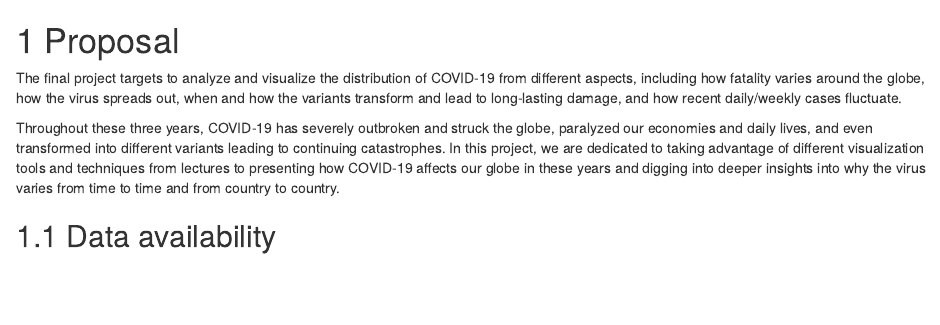
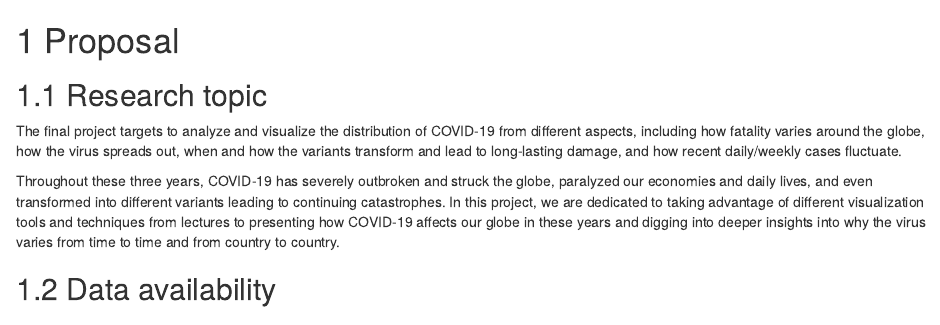
Before and after one commit to Lucas66Zhang/CovidWorldwideResearch, an R Markdown document (proposal.Rmd): the page in a window 1100 px wide, from its top. Rendered offline with R 4.5, knitr and Pandoc, with nearby package versions; drawn as R Markdown's standard HTML page in place of the format the file asks for.

Commit message:
Update proposal.Rmd
add subtitle

```diff
--- a/proposal.Rmd
+++ b/proposal.Rmd
@@ -1,4 +1,5 @@
 # Proposal
+## Research topic
 The final project targets to analyze and visualize the distribution of COVID-19 from different aspects, including how fatality varies around the globe, how the virus spreads out, when and how the variants transform and lead to long-lasting damage, and how recent daily/weekly cases fluctuate.
 
 Throughout these three years, COVID-19 has severely outbroken and struck the globe, paralyzed our economies and daily lives, and even transformed into different variants leading to continuing catastrophes. In this project, we are dedicated to taking advantage of different visualization tools and techniques from lectures to presenting how COVID-19 affects our globe in these years and digging into deeper insights into why the virus varies from time to time and from country to country.
```
